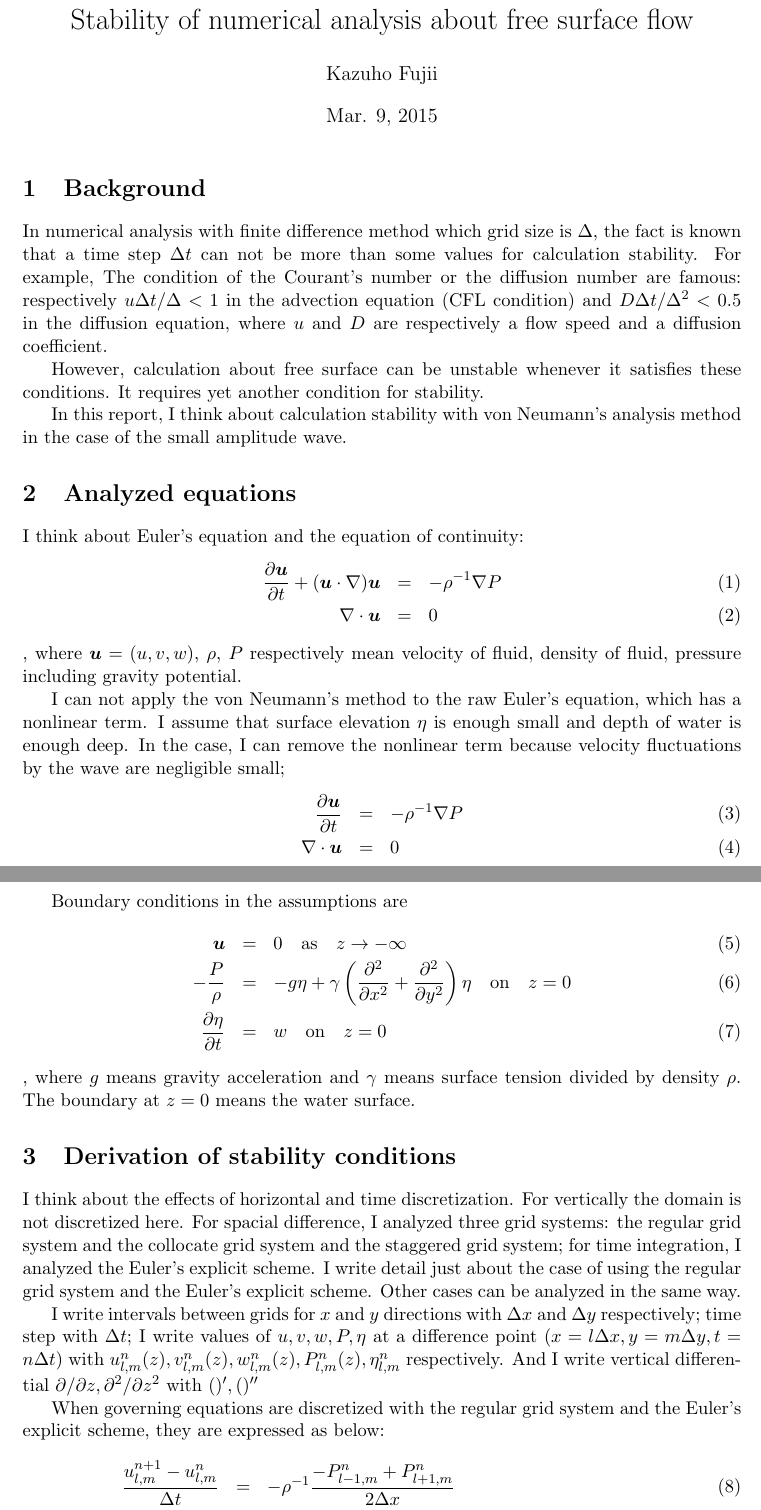
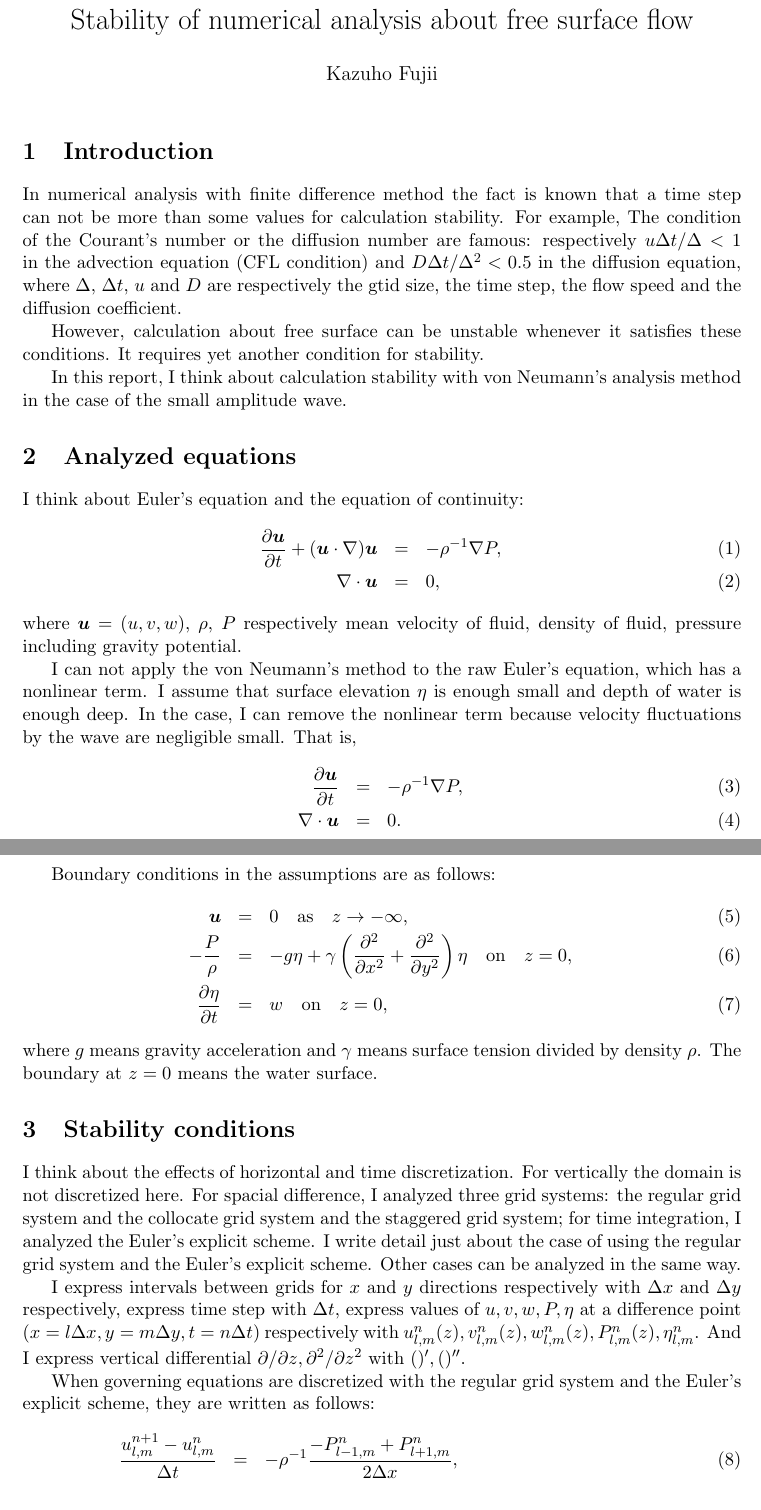
Before and after one commit to fjkz/fjkz.net, a LaTeX document (notes/numerical_stability_free_surface.tex): two parts of pages 1 and 2 of 7 before the commit and two parts of pages 1 and 2 of 6 after it, joined at a grey line, cut so that both start at the same text. Compiled offline with pdfLaTeX.

Commit message:
Update "Stability of numerica...".

```diff
--- a/notes/numerical_stability_free_surface.tex
+++ b/notes/numerical_stability_free_surface.tex
@@ -24,17 +24,21 @@
 
 \title{Stability of numerical analysis about free surface flow}
 \author{Kazuho Fujii}
-\date{Mar. 9, 2015}
+\date{}
 
 \begin{document}
 
 \maketitle
 
-\section{Background}
-In numerical analysis with finite difference method which grid size is $\Delta$, the fact is known that a time step $\Delta t$ can not be more than some values for calculation stability.
-For example, The condition of the Courant's number or the diffusion number are famous:
-respectively $u\Delta t/\Delta<1$ in the advection equation (CFL condition) and $D\Delta t/\Delta^2<0.5$ in the diffusion equation,
-where $u$ and $D$ are respectively a flow speed and a diffusion coefficient.
+\section{Introduction}
+In numerical analysis with finite difference method the fact is known
+that a time step can not be more than some values for calculation
+stability. For example, The condition of the Courant's number or the
+diffusion number are famous: respectively $u\Delta t/\Delta < 1$ in
+the advection equation (CFL condition) and $D\Delta t/\Delta^2 <
+0.5$ in the diffusion equation, where $\Delta$, $\Delta t$, $u$ and $D$
+are respectively the gtid size, the time step, the flow speed and the
+diffusion coefficient.
 
 However, calculation about free surface can be unstable whenever it satisfies these conditions. It requires yet another condition for stability.
 
@@ -46,47 +50,53 @@ I think about Euler's equation and the equation of continuity:
 \begin{eqnarray}
 \frac{\partial \bm{u}}{\partial t}
  + (\bm{u} \cdot \nabla)\bm{u}
-&=& - \rho^{-1}\nabla P \\
-\nabla \cdot \bm{u} &=& 0
+&=& - \rho^{-1}\nabla P, \\
+\nabla \cdot \bm{u} &=& 0,
 \end{eqnarray}
-, where $\bm{u}=(u,v,w)$, $\rho$, $P$ respectively mean velocity of fluid, density of fluid, pressure including gravity potential.
+where $\bm{u}=(u,v,w)$, $\rho$, $P$ respectively mean velocity of fluid, density of fluid, pressure including gravity potential.
 
-I can not apply the von Neumann's method to the raw Euler's equation, which has a nonlinear term.
-I assume that surface elevation $\eta$ is enough small and depth of water is enough deep.
-In the case, I can remove the nonlinear term because velocity fluctuations by the wave are negligible small;
+I can not apply the von Neumann’s method to the raw Euler’s equation,
+which has a nonlinear term. I assume that surface elevation $\eta$ is
+enough small and depth of water is enough deep. In the case, I can
+remove the nonlinear term because velocity fluctuations by the wave are
+negligible small. That is,
 \begin{eqnarray}
 \frac{\partial \bm{u}}{\partial t}
-&=& - \rho^{-1}\nabla P \label{linear-euler}\\
-\nabla \cdot \bm{u} &=& 0
+&=& - \rho^{-1}\nabla P, \label{linear-euler}\\
+\nabla \cdot \bm{u} &=& 0.
 \end{eqnarray}
 
-Boundary conditions in the assumptions are
+Boundary conditions in the assumptions are as follows:
 \begin{eqnarray}
- \bm{u} &=& 0 \as z \to -\infty \\
+ \bm{u} &=& 0 \as z \to -\infty, \\
 - \frac{P}{\rho}
 &=& - g\eta + \gamma \left(
   \frac{\partial^2}{\partial x^2} + \frac{\partial^2}{\partial y^2}
-  \right) \eta \on z=0 \\
+  \right) \eta \on z=0, \\
  \frac{\partial \eta}{\partial t}
-&=& w \on z=0
+&=& w \on z=0,
 \end{eqnarray}
-, where $g$ means gravity acceleration and $\gamma$ means surface tension divided by density $\rho$. The boundary at $z=0$ means the water surface.
+where $g$ means gravity acceleration and $\gamma$ means surface tension divided by density $\rho$. The boundary at $z=0$ means the water surface.
 
-\section{Derivation of stability conditions}
+\section{Stability conditions}
 
 I think about the effects of horizontal and time discretization. For vertically the domain is not discretized here.
 For spacial difference, I analyzed three grid systems: the regular grid system and the collocate grid system and the staggered grid system;
 for time integration, I analyzed the Euler's explicit scheme. I write detail just about the case of using the regular grid system and the Euler's explicit scheme. Other cases can be analyzed in the same way.
 
-I write intervals between grids for $x$ and $y$ directions with $\Delta x$ and $\Delta y$ respectively;
-time step with $\Delta t$;
-I write values of $u, v, w, P, \eta$ at a difference point ($x = l \Delta x, y = m \Delta y, t = n \Delta t$) with $u^n_{l,m}(z), v^n_{l,m}(z), w^n_{l,m}(z), P^n_{l,m}(z), \eta^n_{l,m}$ respectively.
-And I write vertical differential $\partial/\partial z, \partial^2/\partial z^2$ with $()', ()''$
+I express intervals between grids for $x$ and $y$ directions
+respectively with $\Delta x$ and $\Delta y$ respectively,
+express time step with $\Delta t$,
+express values of $u, v, w, P, \eta$ at a difference point
+($x = l \Delta x, y = m \Delta y, t = n \Delta t$) respectively with
+$u^n_{l,m}(z), v^n_{l,m}(z), w^n_{l,m}(z), P^n_{l,m}(z), \eta^n_{l,m}$.
+And I express vertical differential $\partial/\partial z,
+\partial^2/\partial z^2$ with $()', ()''$.
 
-When governing equations are discretized with the regular grid system and the Euler's explicit scheme, they are expressed as below:
+When governing equations are discretized with the regular grid system and the Euler’s explicit scheme, they are written as follows:
 \begin{eqnarray}
 \frac{u^{n+1}_{l,m} - u^{n}_{l,m}}{\Delta t}
- &=& - \rho^{-1}\frac{- P^{n}_{l-1,m} + P^{n}_{l+1,m}}{2\Delta x} \\
+ &=& - \rho^{-1}\frac{- P^{n}_{l-1,m} + P^{n}_{l+1,m}}{2\Delta x}, \\
 \frac{v^{n+1}_{l,m} - v^{n}_{l,m}}{\Delta t}
- &=& - \rho^{-1}\frac{- P^{n}_{l,m-1} + P^{n}_{l,m+1}}{2\Delta y} \\
+ &=& - \rho^{-1}\frac{- P^{n}_{l,m-1} + P^{n}_{l,m+1}}{2\Delta y}, \\
 \frac{w^{n+1}_{l,m}-w^{n}_{l,m}}{\Delta t} &=& -
```
Also changed, not shown: notes/numerical_stability_free_surface.tex (130 more changed lines), 1 other file.
